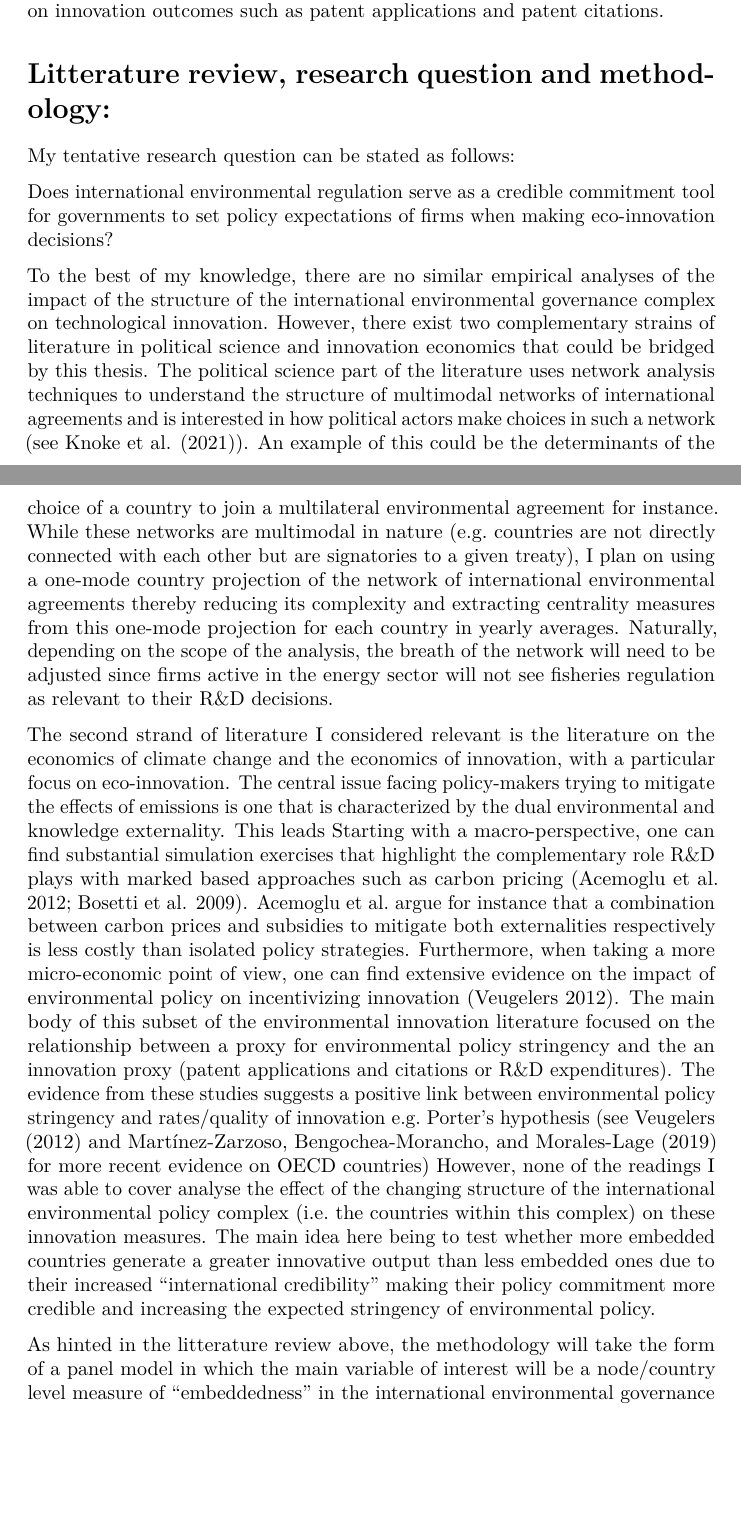
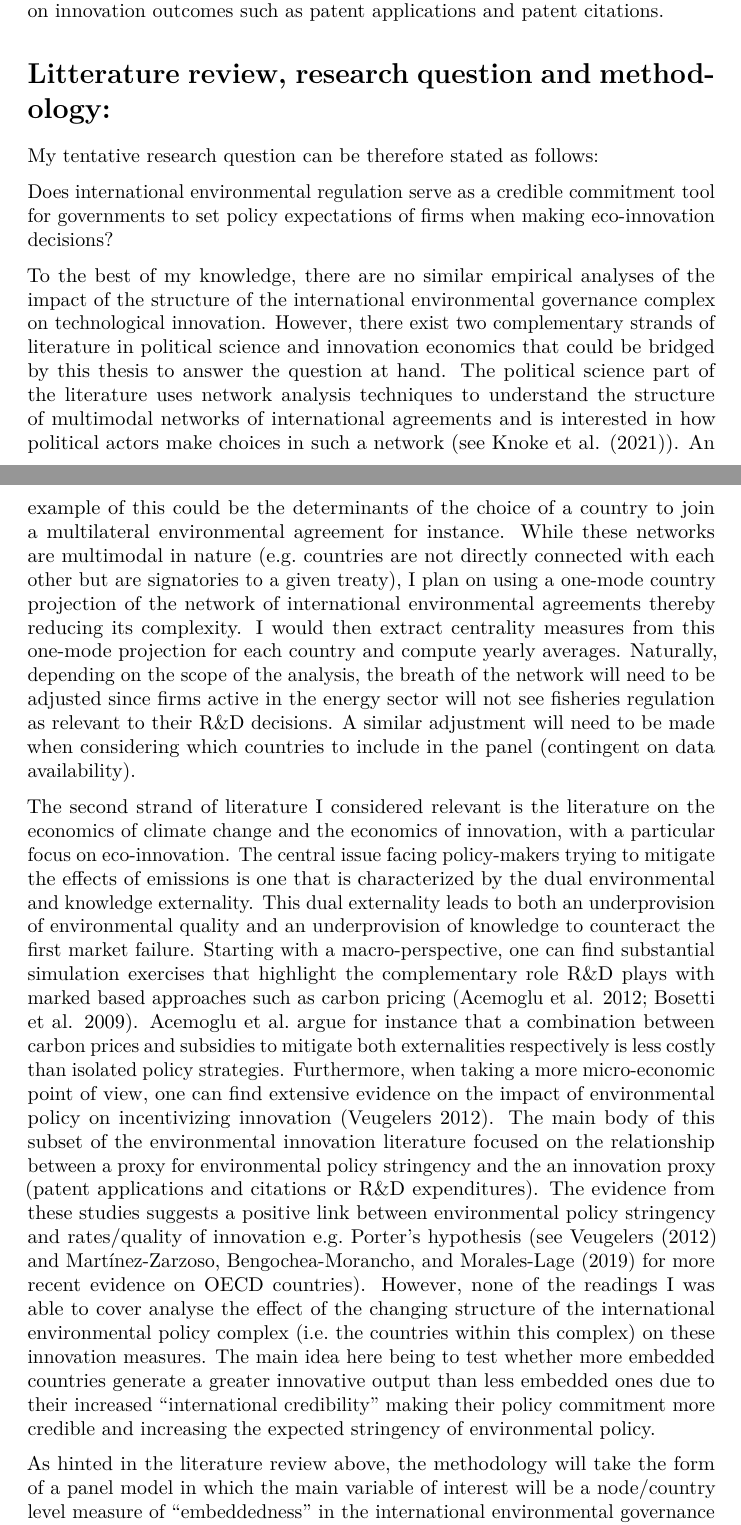
Before and after one commit to BBieri/Thesis, an R Markdown document (Thesis_Proposal/Thesis_Proposal.Rmd): two parts of pages 1 and 2 of 5, joined at a grey line, cut so that both start at the same text, the shorter picture padded with empty space. Rendered offline with R 4.5, knitr and Pandoc, then LaTeX, with nearby package versions; drawn as R Markdown's standard PDF in place of the format the file asks for; some code elsewhere in the file could not run offline.

Commit message:
Thesis outline update

```diff
--- a/Thesis_Proposal/Thesis_Proposal.Rmd
+++ b/Thesis_Proposal/Thesis_Proposal.Rmd
@@ -70,7 +70,7 @@ citations.
 
 # Litterature review, research question and methodology:
 
-My tentative research question can be stated as follows:
+My tentative research question can be therefore stated as follows:
 
 Does international environmental regulation serve as a credible
 commitment tool for governments to set policy expectations of firms when making
@@ -78,9 +78,10 @@ eco-innovation decisions?
 
 To the best of my knowledge, there are no similar empirical analyses of the
 impact of the structure of the international environmental governance complex
-on technological innovation. However, there exist two complementary strains of
+on technological innovation. However, there exist two complementary strands of
 literature in political science and innovation economics that could be
-bridged by this thesis. The political science part of the literature
+bridged by this thesis to answer the question at hand.
+The political science part of the literature
 uses network analysis techniques to understand the structure of multimodal
 networks of international agreements and is interested in how political actors
 make choices in such a network (see @knokeMultimodalPoliticalNetworks2021).
@@ -89,18 +90,21 @@ of the choice of a country to join a multilateral environmental agreement for
 instance. While these networks are multimodal in nature (e.g. countries are
 not directly connected with each other but are signatories to a given treaty),
 I plan on using a one-mode country projection of the network of international
-environmental agreements thereby reducing its complexity and extracting
-centrality
-measures from this one-mode projection for each country in yearly averages.
+environmental agreements thereby reducing its complexity. I would then
+extract centrality measures from this one-mode projection for each country and compute yearly averages.
 Naturally, depending on the scope of the analysis, the breath of the network
 will need to be adjusted since firms active in the energy sector will not see
-fisheries regulation as relevant to their R&D decisions.
+fisheries regulation as relevant to their R&D decisions. A similar adjustment
+will need to be made when considering which countries to include in the
+panel (contingent on data availability).
 
 The second strand of literature I considered relevant is the literature on the
 economics of climate change and the economics of innovation, with a particular
 focus on eco-innovation. The central issue facing policy-makers trying to
 mitigate the effects of emissions is one that is characterized by the dual
-environmental and knowledge externality. This leads
+environmental and knowledge externality. This dual externality leads to both an
+underprovision of environmental quality and an underprovision of knowledge
+to counteract the first market failure.
 Starting with a macro-perspective, one can find
 substantial simulation exercises that highlight the complementary role R&D plays
 with marked based approaches such as carbon pricing
@@ -115,7 +119,7 @@ on the relationship between a proxy for environmental policy stringency and the
 an innovation proxy (patent applications and citations or R&D expenditures).
 The evidence from these studies suggests a positive link between environmental
 policy stringency and rates/quality of innovation e.g. Porter's hypothesis (see @veugelersWhichPolicyInstruments2012 and @martinez-zarzosoDoesEnvironmentalPolicy2019 for more recent evidence on OECD
-countries)
+countries).
 However, none of the readings I was able to cover analyse the effect of the
 changing structure of the international environmental policy complex (i.e. the
 countries within this complex) on these innovation measures. The main idea here
@@ -124,7 +128,7 @@ output than less embedded ones due to their increased "international
 credibility" making their policy commitment more credible and increasing the
 expected stringency of environmental policy.
 
-As hinted in the litterature review above, the methodology will take the form
+As hinted in the literature review above, the methodology will take the form
 of a panel model in which the main variable of interest will be a node/country
 level measure of
 "embeddedness" in the international environmental governance network. The
```
Also changed, not shown: Thesis_Proposal/ThesisOutline_ProblemSet_2022-02-16.pdf (deleted), Thesis_Proposal/ThesisOutline_ProblemSet_2022-02-17.pdf, Thesis_Proposal/Thesis_Proposal.Rmd (17 more changed lines), 2 other files.
